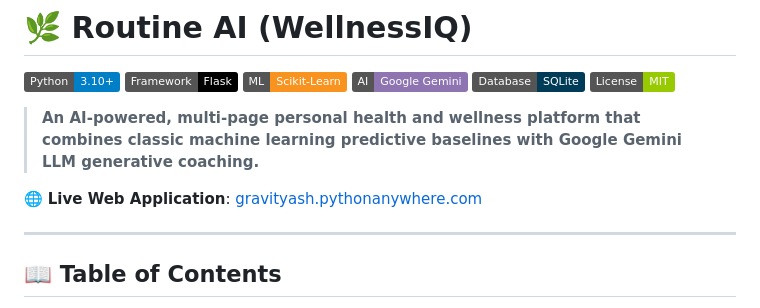
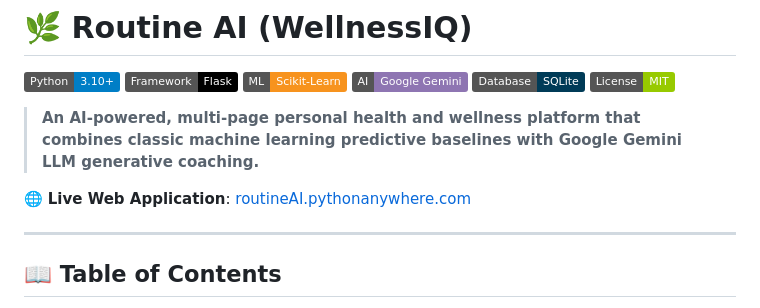
Before and after one commit to gravityash/routine-ai, a Markdown page: README.md, the part around the change. Rendered like a GitHub page; badges without logos.

Commit message:
Change live web application URL to routineAI
Updated the live web application link in the README.

```diff
--- a/README.md
+++ b/README.md
@@ -9,7 +9,7 @@
 
 > **An AI-powered, multi-page personal health and wellness platform that combines classic machine learning predictive baselines with Google Gemini LLM generative coaching.**
 
-🌐 **Live Web Application**: [gravityash.pythonanywhere.com](http://gravityash.pythonanywhere.com/)
+🌐 **Live Web Application**: [routineAI.pythonanywhere.com](https://routineai.pythonanywhere.com/)
 
 ---
 
```
